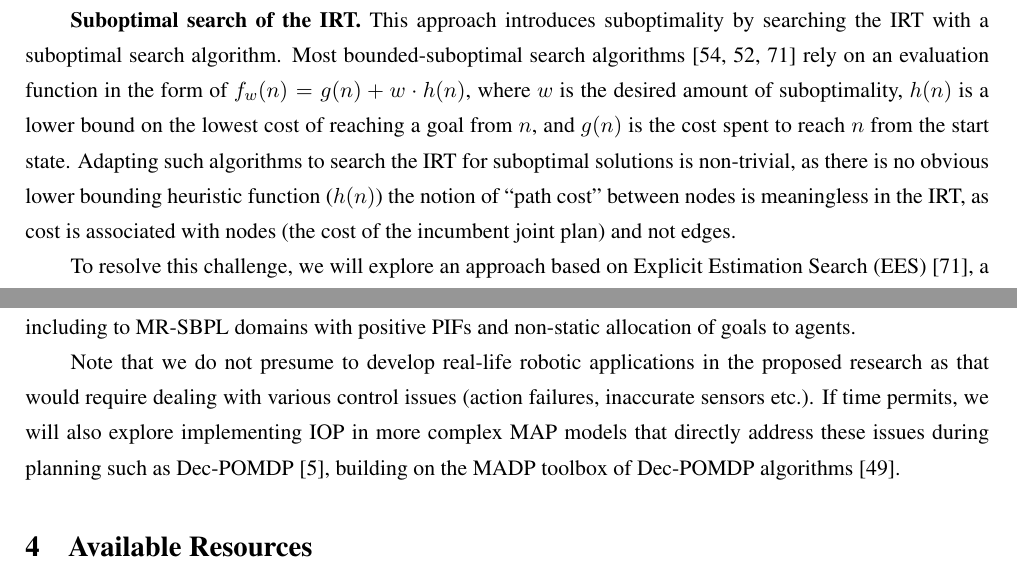
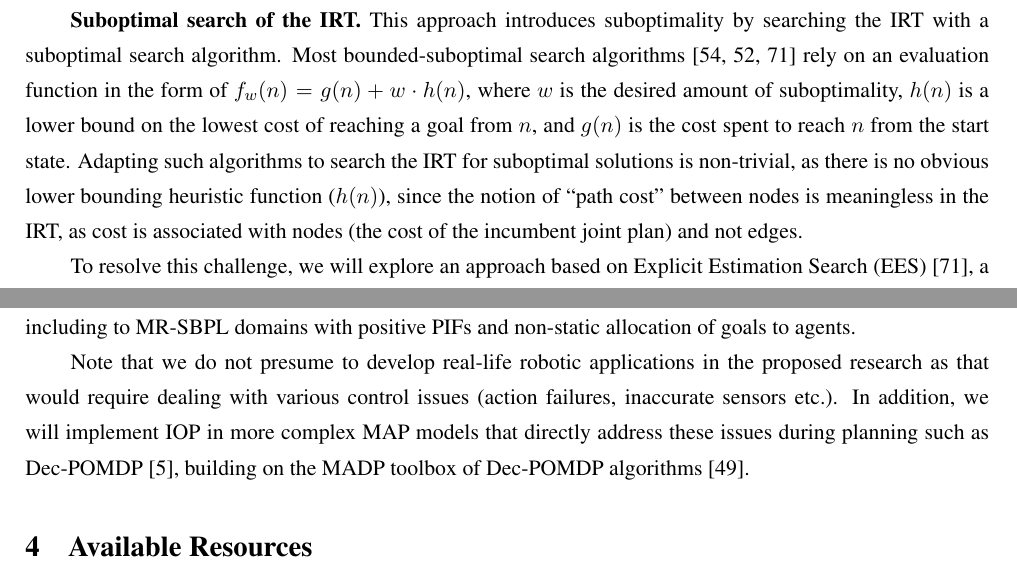
Before and after one commit to ronistern/isf-2016, a LaTeX document (research-plan.tex): two parts of pages 11 and 15 of 20, joined at a grey line, cut so that both start at the same text. Compiled offline with pdfLaTeX.

Commit message:
Changes from papeeria

```diff
--- a/research-plan.tex
+++ b/research-plan.tex
@@ -491,7 +483,7 @@ Moreover, finding optimal joint plans can be intractable in practice. Thus, for
 
 % We could use bounded suboptimal search algorithms but it requires some modifications
 {\bf Suboptimal search of the IRT.}
-This approach introduces suboptimality by searching the IRT with a suboptimal search algorithm. Most bounded-suboptimal search algorithms~\cite{pohl1973avoidance,pearl1982studies,thayer2011bounded} rely on an evaluation function in the form of $f_w(n)=g(n)+w\cdot h(n)$, where $w$ is the desired amount of suboptimality, $h(n)$ is a lower bound on the lowest cost of reaching a goal from $n$, and $g(n)$ is the cost spent to reach $n$ from the start state. Adapting such algorithms to search the IRT for suboptimal solutions is non-trivial, as there is no obvious lower bounding heuristic function ($h(n)$) the notion of ``path cost'' between nodes is meaningless in the IRT, as cost is associated with nodes (the cost of the incumbent joint plan) and not edges.
+This approach introduces suboptimality by searching the IRT with a suboptimal search algorithm. Most bounded-suboptimal search algorithms~\cite{pohl1973avoidance,pearl1982studies,thayer2011bounded} rely on an evaluation function in the form of $f_w(n)=g(n)+w\cdot h(n)$, where $w$ is the desired amount of suboptimality, $h(n)$ is a lower bound on the lowest cost of reaching a goal from $n$, and $g(n)$ is the cost spent to reach $n$ from the start state. Adapting such algorithms to search the IRT for suboptimal solutions is non-trivial, as there is no obvious lower bounding heuristic function ($h(n)$), since the notion of ``path cost'' between nodes is meaningless in the IRT, as cost is associated with nodes (the cost of the incumbent joint plan) and not edges.
 
 % This can be solved with EES, but we need distance and inadmissible estimates
 To resolve this challenge, we will explore an approach based on Explicit Estimation Search (EES)~\cite{thayer2011bounded}, a state-of-the-art bounded suboptimal search algorithm. To choose which nodes to expand, EES uses a combination of evaluation functions: $f(\cdot)$, $\hat{f}(\cdot)$, and $d(\cdot)$. $f(n)$ and $\hat{f}(n)$ are both estimates of the cost of the optimal path to the goal that passes through $n$. $f(n)$ is an admissible (lower bound) estimate of the optimal cost, while $\hat{f}(n)$ is inadmissible, and thus potentially more accurate than the $f(n)$. $d(n)$ is an estimate of the number of operators needed to reach the goal, which serves as a rough estimate of the search effort required to find  beneath node $n$ a goal with the desired suboptimality. EES intelligently combines $f(n)$, $\hat{f}(n)$, and $d(n)$ to effectively find a solution whose cost is at most $w$ times the optimal solution, where $w$ is a parameter chosen by the user.
@@ -635,7 +627,7 @@ We have started to develop a multi-robot extension of SBPL and in a preliminary
 
 %Implementing our MAP algorithms for MR-SBPL poses additional challenges over implementing them in MA-STRIPS. In MA-STRIPS the domain is given in propositional logic, and can thus be analyzed more easily. By contrast, in MR-SBPL the domain may contain complex algorithms, e.g., for performing collision checking, and thus may be more difficult to analyze.  Note that we do not presume to develop real-life robotic applications in the proposed research as that would require dealing with various control issues (action failures, inaccurate sensors etc.). If time permits, we will also explore implementing IOP in more complex MAP models that directly address these issues during planning, like Dec-POMDP~\cite{bernstein2002complexity}, building on the MADP toolbox of Dec-POMDP algorithms~\cite{MADPToolbox-0.3.1}.
 
-Note that we do not presume to develop real-life robotic applications in the proposed research as that would require dealing with various control issues (action failures, inaccurate sensors etc.). If time permits, we will also explore implementing IOP in more complex MAP models that directly address these issues during planning such as Dec-POMDP~\cite{bernstein2002complexity}, building on the MADP toolbox of Dec-POMDP algorithms~\cite{MADPToolbox-0.3.1}.
+Note that we do not presume to develop real-life robotic applications in the proposed research as that would require dealing with various control issues (action failures, inaccurate sensors etc.). In addition, we will implement IOP in more complex MAP models that directly address these issues during planning such as Dec-POMDP~\cite{bernstein2002complexity}, building on the MADP toolbox of Dec-POMDP algorithms~\cite{MADPToolbox-0.3.1}.
 
 %While there are more complex MAP formalisms that directly address these issues during planning, like Dec-POMDP~\cite{bernstein2002complexity}, they often fail to scale, explaining the popularity of search-based planning in robots.
 
```
Also changed, not shown: library.bib (+9 -0 lines), research-plan.tex (8 more changed lines).
